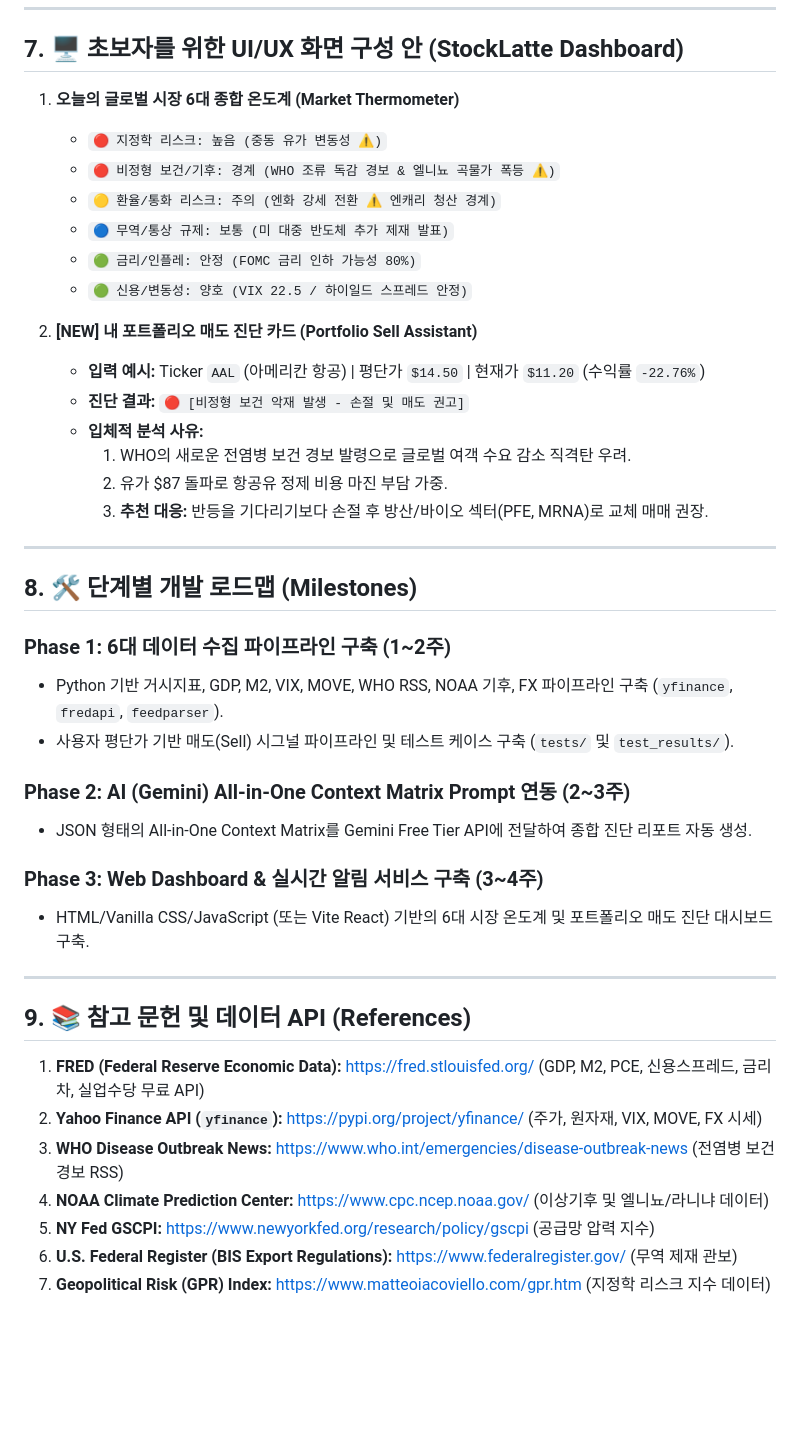
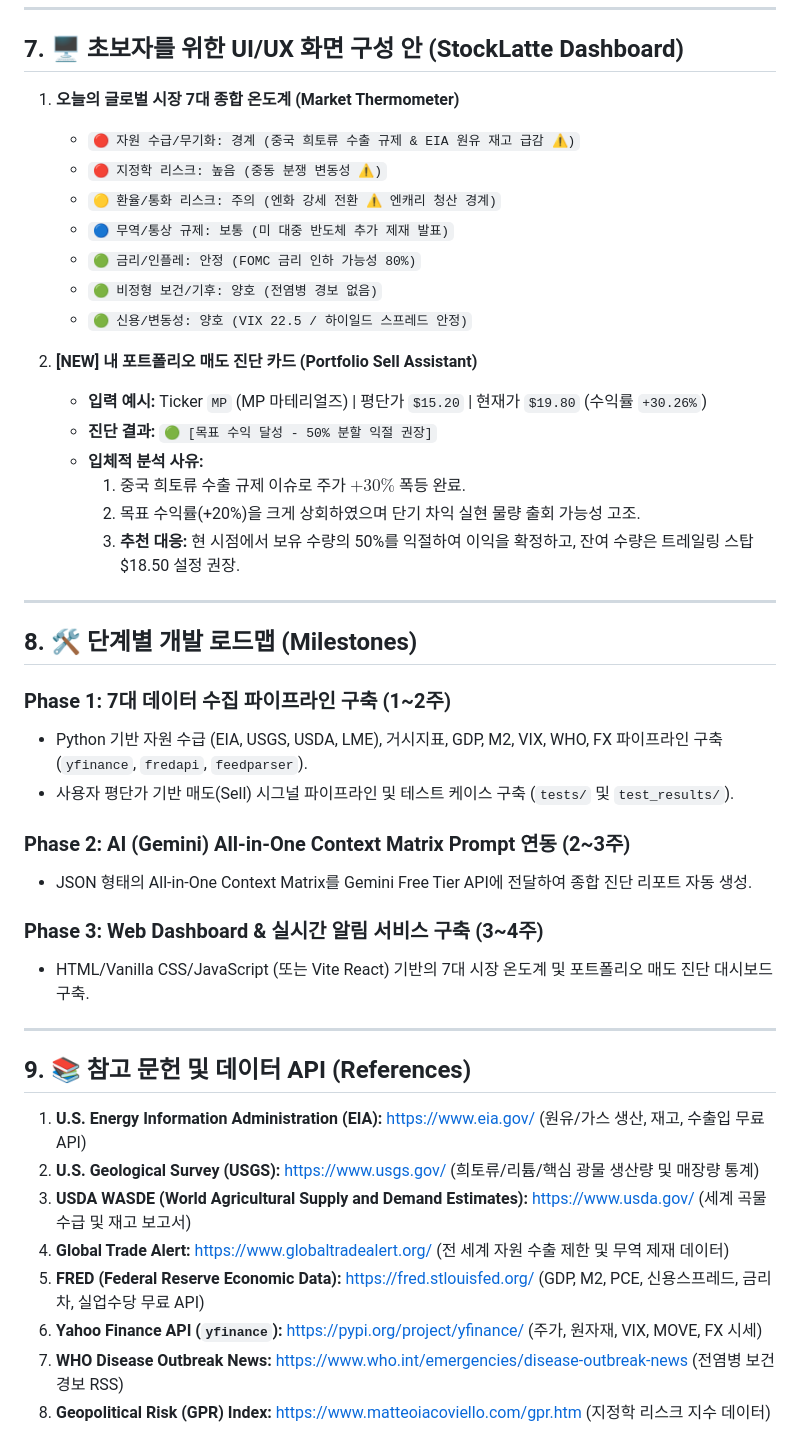
Before and after one commit to tjrdlsck/StockLatte, a Markdown page: docs/proposals/MACRO_STOCK_RECOMMENDATION_PROPOSAL.md, the part around one of its changes. Drawn GitHub-style; blank space fills up the shorter version.

```diff
--- a/docs/proposals/MACRO_STOCK_RECOMMENDATION_PROPOSAL.md
+++ b/docs/proposals/MACRO_STOCK_RECOMMENDATION_PROPOSAL.md
@@ -162,44 +162,46 @@ flowchart TD
 
 ## 7. 🖥️ 초보자를 위한 UI/UX 화면 구성 안 (StockLatte Dashboard)
 
-1. **오늘의 글로벌 시장 6대 종합 온도계 (Market Thermometer)**
-   * `🔴 지정학 리스크: 높음 (중동 유가 변동성 ⚠️)`
-   * `🔴 비정형 보건/기후: 경계 (WHO 조류 독감 경보 & 엘니뇨 곡물가 폭등 ⚠️)`
+1. **오늘의 글로벌 시장 7대 종합 온도계 (Market Thermometer)**
+   * `🔴 자원 수급/무기화: 경계 (중국 희토류 수출 규제 & EIA 원유 재고 급감 ⚠️)`
+   * `🔴 지정학 리스크: 높음 (중동 분쟁 변동성 ⚠️)`
    * `🟡 환율/통화 리스크: 주의 (엔화 강세 전환 ⚠️ 엔캐리 청산 경계)`
    * `🔵 무역/통상 규제: 보통 (미 대중 반도체 추가 제재 발표)`
    * `🟢 금리/인플레: 안정 (FOMC 금리 인하 가능성 80%)`
+   * `🟢 비정형 보건/기후: 양호 (전염병 경보 없음)`
    * `🟢 신용/변동성: 양호 (VIX 22.5 / 하이일드 스프레드 안정)`
 
 2. **[NEW] 내 포트폴리오 매도 진단 카드 (Portfolio Sell Assistant)**
-   * **입력 예시:** Ticker `AAL` (아메리칸 항공) | 평단가 `$14.50` | 현재가 `$11.20` (수익률 `-22.76%`)
-   * **진단 결과:** `🔴 [비정형 보건 악재 발생 - 손절 및 매도 권고]`
+   * **입력 예시:** Ticker `MP` (MP 마테리얼즈) | 평단가 `$15.20` | 현재가 `$19.80` (수익률 `+30.26%`)
+   * **진단 결과:** `🟢 [목표 수익 달성 - 50% 분할 익절 권장]`
    * **입체적 분석 사유:**
-     1. WHO의 새로운 전염병 보건 경보 발령으로 글로벌 여객 수요 감소 직격탄 우려.
-     2. 유가 $87 돌파로 항공유 정제 비용 마진 부담 가중.
-     3. **추천 대응:** 반등을 기다리기보다 손절 후 방산/바이오 섹터(PFE, MRNA)로 교체 매매 권장.
+     1. 중국 희토류 수출 규제 이슈로 주가 $+30\%$ 폭등 완료.
+     2. 목표 수익률(+20%)을 크게 상회하였으며 단기 차익 실현 물량 출회 가능성 고조.
+     3. **추천 대응:** 현 시점에서 보유 수량의 50%를 익절하여 이익을 확정하고, 잔여 수량은 트레일링 스탑 $18.50 설정 권장.
 
 ---
 
 ## 8. 🛠️ 단계별 개발 로드맵 (Milestones)
 
-### Phase 1: 6대 데이터 수집 파이프라인 구축 (1~2주)
-* Python 기반 거시지표, GDP, M2, VIX, MOVE, WHO RSS, NOAA 기후, FX 파이프라인 구축 (`yfinance`, `fredapi`, `feedparser`).
+### Phase 1: 7대 데이터 수집 파이프라인 구축 (1~2주)
+* Python 기반 자원 수급 (EIA, USGS, USDA, LME), 거시지표, GDP, M2, VIX, WHO, FX 파이프라인 구축 (`yfinance`, `fredapi`, `feedparser`).
 * 사용자 평단가 기반 매도(Sell) 시그널 파이프라인 및 테스트 케이스 구축 (`tests/` 및 `test_results/`).
 
 ### Phase 2: AI (Gemini) All-in-One Context Matrix Prompt 연동 (2~3주)
 * JSON 형태의 All-in-One Context Matrix를 Gemini Free Tier API에 전달하여 종합 진단 리포트 자동 생성.
 
 ### Phase 3: Web Dashboard & 실시간 알림 서비스 구축 (3~4주)
-* HTML/Vanilla CSS/JavaScript (또는 Vite React) 기반의 6대 시장 온도계 및 포트폴리오 매도 진단 대시보드 구축.
+* HTML/Vanilla CSS/JavaScript (또는 Vite React) 기반의 7대 시장 온도계 및 포트폴리오 매도 진단 대시보드 구축.
 
 ---
 
 ## 9. 📚 참고 문헌 및 데이터 API (References)
 
-1. **FRED (Federal Reserve Economic Data):** https://fred.stlouisfed.org/ (GDP, M2, PCE, 신용스프레드, 금리차, 실업수당 무료 API)
-2. **Yahoo Finance API (`yfinance`):** https://pypi.org/project/yfinance/ (주가, 원자재, VIX, MOVE, FX 시세)
-3. **WHO Disease Outbreak News:** https://www.who.int/emergencies/disease-outbreak-news (전염병 보건 경보 RSS)
-4. **NOAA Climate Prediction Center:** https://www.cpc.ncep.noaa.gov/ (이상기후 및 엘니뇨/라니냐 데이터)
-5. **NY Fed GSCPI:** https://www.newyorkfed.org/research/policy/gscpi (공급망 압력 지수)
-6. **U.S. Federal Register (BIS Export Regulations):** https://www.federalregister.gov/ (무역 제재 관보)
-7. **Geopolitical Risk (GPR) Index:** https://www.matteoiacoviello.com/gpr.htm (지정학 리스크 지수 데이터)
+1. **U.S. Energy Information Administration (EIA):** https://www.eia.gov/ (원유/가스 생산, 재고, 수출입 무료 API)
+2. **U.S. Geological Survey (USGS):** https://www.usgs.gov/ (희토류/리튬/핵심 광물 생산량 및 매장량 통계)
+3. **USDA WASDE (World Agricultural Supply and Demand Estimates):** https://www.usda.gov/ (세계 곡물 수급 및 재고 보고서)
+4. **Global Trade Alert:** https://www.globaltradealert.org/ (전 세계 자원 수출 제한 및 무역 제재 데이터)
+5. **FRED (Federal Reserve Economic Data):** https://fred.stlouisfed.org/ (GDP, M2, PCE, 신용스프레드, 금리차, 실업수당 무료 API)
+6. **Yahoo Finance API (`yfinance`):** https://pypi.org/project/yfinance/ (주가, 원자재, VIX, MOVE, FX 시세)
+7. **WHO Disease Outbreak News:** https://www.who.int/emergencies/disease-outbreak-news (전염병 보건 경보 RSS)
+8. **Geopolitical Risk (GPR) Index:** https://www.matteoiacoviello.com/gpr.htm (지정학 리스크 지수 데이터)
```
Also changed, not shown: other parts of docs/proposals/MACRO_STOCK_RECOMMENDATION_PROPOSAL.md (+61 -61 lines).
